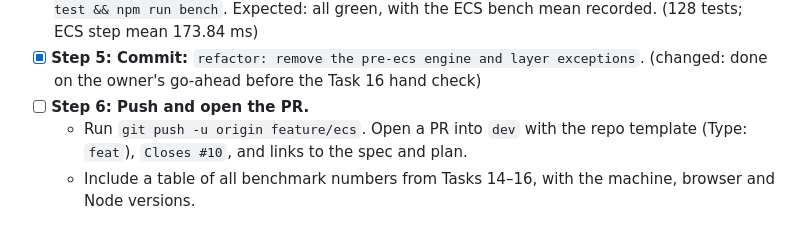
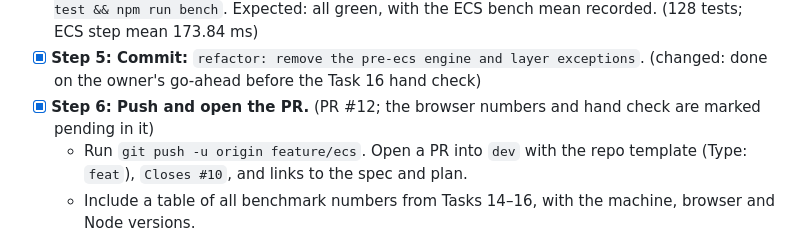
Before and after one commit to stevenfojas670/2D-Physics-Engine, a Markdown page: superpowers/plans/2026-11-13-ecs.md, the part around the change. Rendered like a GitHub page.

Commit message:
docs: record the ecs pull request in the plan and handoff (#10)
Co-Authored-By: Claude Opus 5.5 <noreply@anthropic.com>
Claude-Session: https://claude.ai/code/session_018snxaFtqMb1tDexDkwnNdq

```diff
--- a/superpowers/plans/2026-11-13-ecs.md
+++ b/superpowers/plans/2026-11-13-ecs.md
@@ -874,7 +874,7 @@ From Task 11 onward, the executing session updates the handoff's "Where we are"
 - [x] **Step 3: Empty the exceptions and update the READMEs.** Run `npm run lint`; expected: no errors, and no `exceptions` entries. (changed: `resources/**` stays in the physics layer and `utils/DrawUtils.ts` leaves the rendering layer, since it is deleted)
 - [x] **Step 4: Run the full check:** `npm run lint && npm run typecheck && npm run build && npm run test && npm run bench`. Expected: all green, with the ECS bench mean recorded. (128 tests; ECS step mean 173.84 ms)
 - [x] **Step 5: Commit:** `refactor: remove the pre-ecs engine and layer exceptions`. (changed: done on the owner's go-ahead before the Task 16 hand check)
-- [ ] **Step 6: Push and open the PR.**
+- [x] **Step 6: Push and open the PR.** (PR #12; the browser numbers and hand check are marked pending in it)
   - Run `git push -u origin feature/ecs`. Open a PR into `dev` with the repo template (Type: `feat`), `Closes #10`, and links to the spec and plan.
   - Include a table of all benchmark numbers from Tasks 14–16, with the machine, browser and Node versions.
   - **Flag:**
```
Also changed, not shown: superpowers/plans/2026-11-13-ecs-handoff.md (+2 -1 lines).
